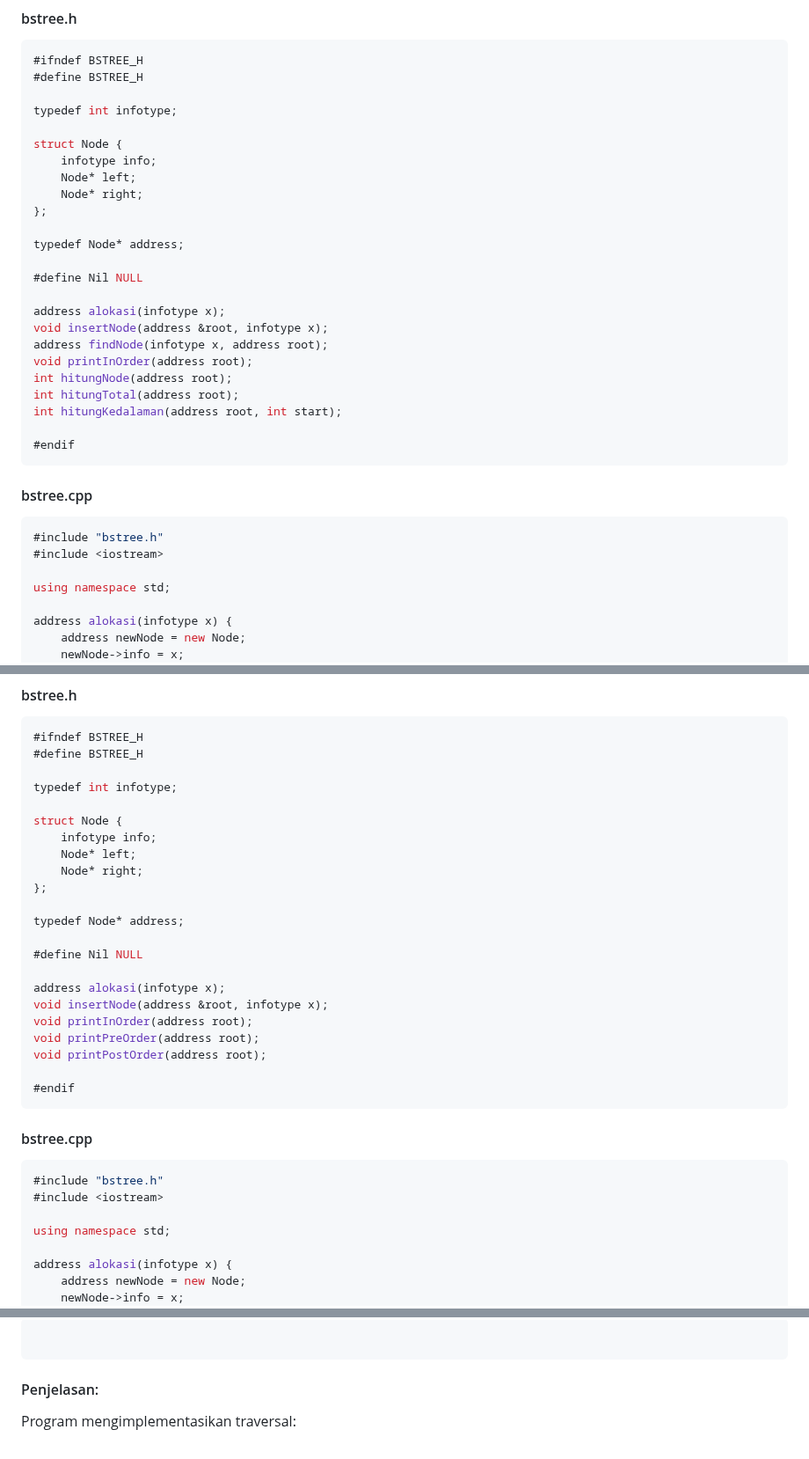
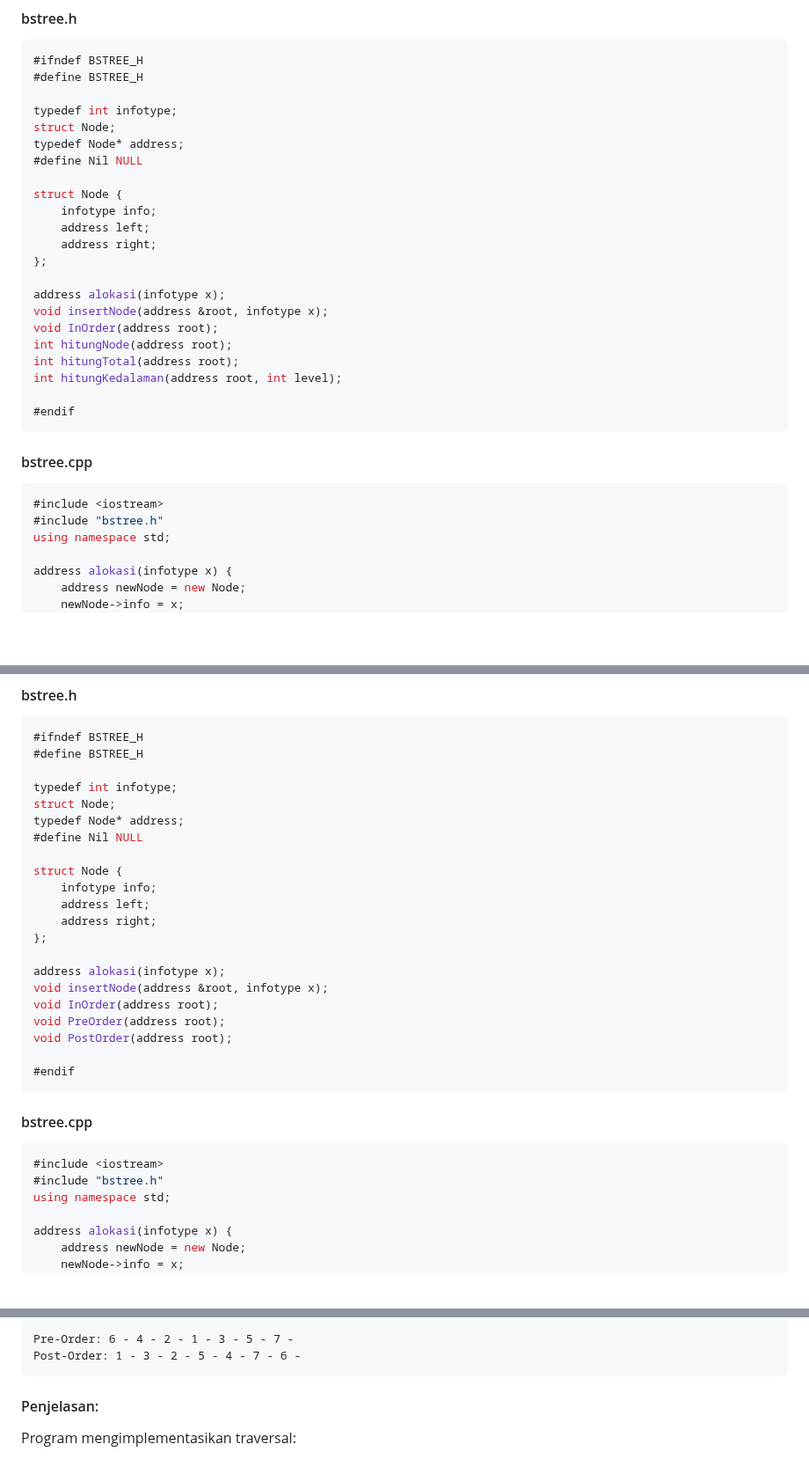
Before and after one commit to hanif-12-01/STRUKTUR_DATA_MHANIFALFAIZ, a Markdown page: WEEK 9/laprak.md, 3 parts joined by grey strips. Shown at 88% size. Rendered like a GitHub page; blank space fills up the shorter version.

````diff
--- a/WEEK 9/laprak.md
+++ b/WEEK 9/laprak.md
@@ -869,33 +882,30 @@ Buatlah fungsi untuk menghitung jumlah node, total info, dan kedalaman BST.
 #define BSTREE_H
 
 typedef int infotype;
+struct Node;
+typedef Node* address;
+#define Nil NULL
 
 struct Node {
     infotype info;
-    Node* left;
-    Node* right;
+    address left;
+    address right;
 };
-
-typedef Node* address;
-
-#define Nil NULL
 
 address alokasi(infotype x);
 void insertNode(address &root, infotype x);
-address findNode(infotype x, address root);
-void printInOrder(address root);
+void InOrder(address root);
 int hitungNode(address root);
 int hitungTotal(address root);
-int hitungKedalaman(address root, int start);
+int hitungKedalaman(address root, int level);
 
 #endif
 ```
 
 #### bstree.cpp
 ```cpp
+#include <iostream>
 #include "bstree.h"
-#include <iostream>
-
 using namespace std;
 
 address alokasi(infotype x) {
@@ -1023,31 +1023,29 @@ Print tree secara pre-order dan post-order.
 #define BSTREE_H
 
 typedef int infotype;
+struct Node;
+typedef Node* address;
+#define Nil NULL
 
 struct Node {
     infotype info;
-    Node* left;
-    Node* right;
+    address left;
+    address right;
 };
-
-typedef Node* address;
-
-#define Nil NULL
 
 address alokasi(infotype x);
 void insertNode(address &root, infotype x);
-void printInOrder(address root);
-void printPreOrder(address root);
-void printPostOrder(address root);
+void InOrder(address root);
+void PreOrder(address root);
+void PostOrder(address root);
 
 #endif
 ```
 
 #### bstree.cpp
 ```cpp
+#include <iostream>
 #include "bstree.h"
-#include <iostream>
-
 using namespace std;
 
 address alokasi(infotype x) {
@@ -1134,5 +1126,6 @@ int main() {
 ```
-
+Pre-Order: 6 - 4 - 2 - 1 - 3 - 5 - 7 -
+Post-Order: 1 - 3 - 2 - 5 - 4 - 7 - 6 -
 ```
 
 #### Penjelasan:
````
Also changed, not shown: other parts of WEEK 9/laprak.md (+66 -69 lines).
